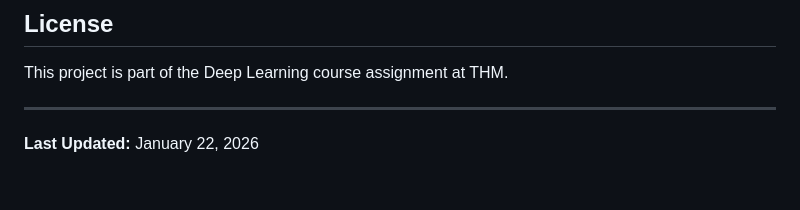
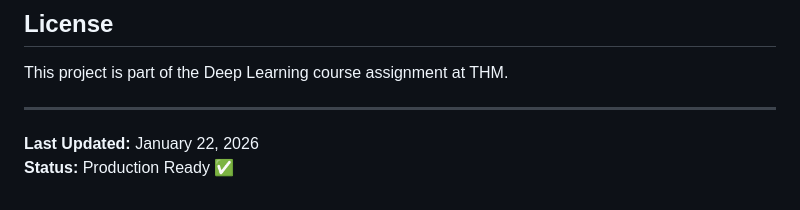
Before and after one commit to amanullahmd/music-rnn, a Markdown page: README.md, the part around the change. GitHub-like rendering.

Commit message:
Update README status to production ready

```diff
--- a/README.md
+++ b/README.md
@@ -371,3 +371,4 @@ This project is part of the Deep Learning course assignment at THM.
 ---
 
 **Last Updated:** January 22, 2026
+**Status:** Production Ready ✅
```
